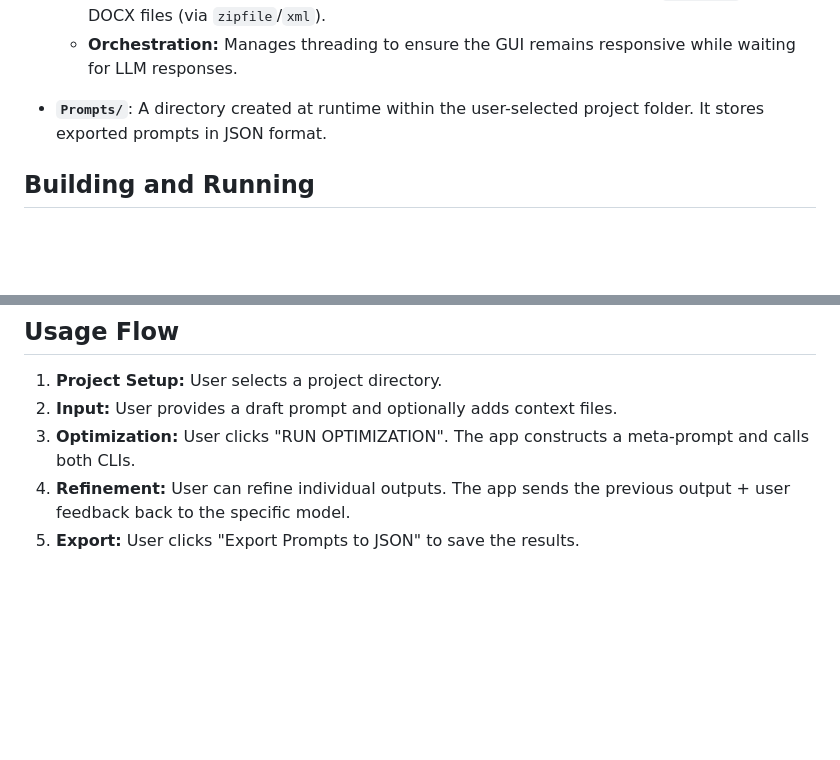
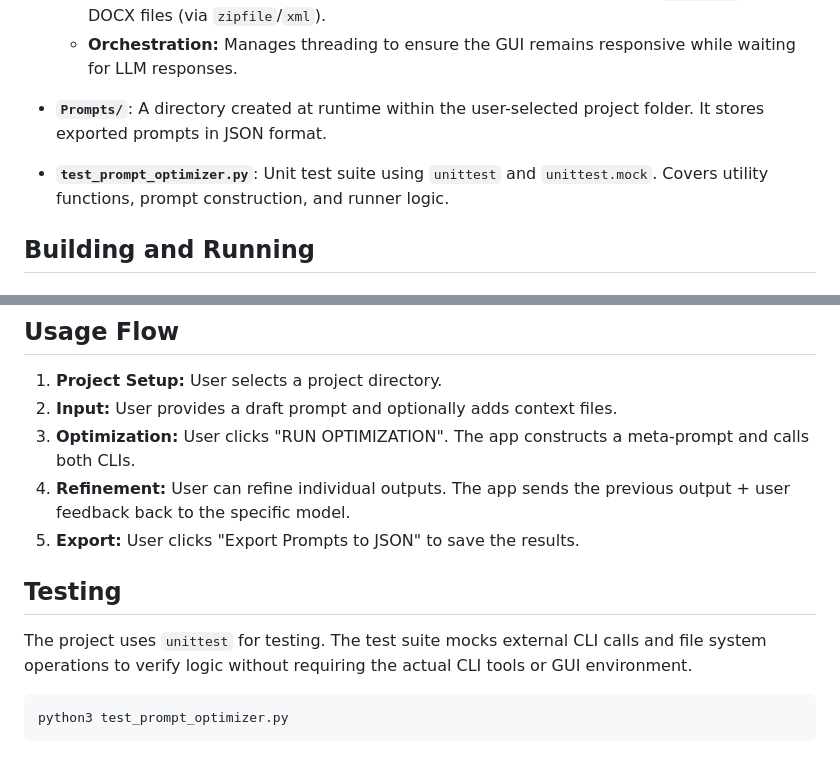
Before and after one commit to kossakowski/prompt-optimizer, a Markdown page: GEMINI.md, 2 parts joined by grey strips. Rendered like a GitHub page; blank space fills up the shorter version.

Commit message:
Update GEMINI.md to include test suite info

````diff
--- a/GEMINI.md
+++ b/GEMINI.md
@@ -20,6 +20,7 @@ The application leverages the power of the `gemini` and `codex` command-line too
     *   **Orchestration:** Manages threading to ensure the GUI remains responsive while waiting for LLM responses.
 
 *   **`Prompts/`**: A directory created at runtime within the user-selected project folder. It stores exported prompts in JSON format.
+*   **`test_prompt_optimizer.py`**: Unit test suite using `unittest` and `unittest.mock`. Covers utility functions, prompt construction, and runner logic.
 
 ## Building and Running
 
@@ -59,3 +60,11 @@ chmod +x prompt_optimizer.py
 3.  **Optimization:** User clicks "RUN OPTIMIZATION". The app constructs a meta-prompt and calls both CLIs.
 4.  **Refinement:** User can refine individual outputs. The app sends the previous output + user feedback back to the specific model.
 5.  **Export:** User clicks "Export Prompts to JSON" to save the results.
+
+## Testing
+
+The project uses `unittest` for testing. The test suite mocks external CLI calls and file system operations to verify logic without requiring the actual CLI tools or GUI environment.
+
+```bash
+python3 test_prompt_optimizer.py
+```
````
